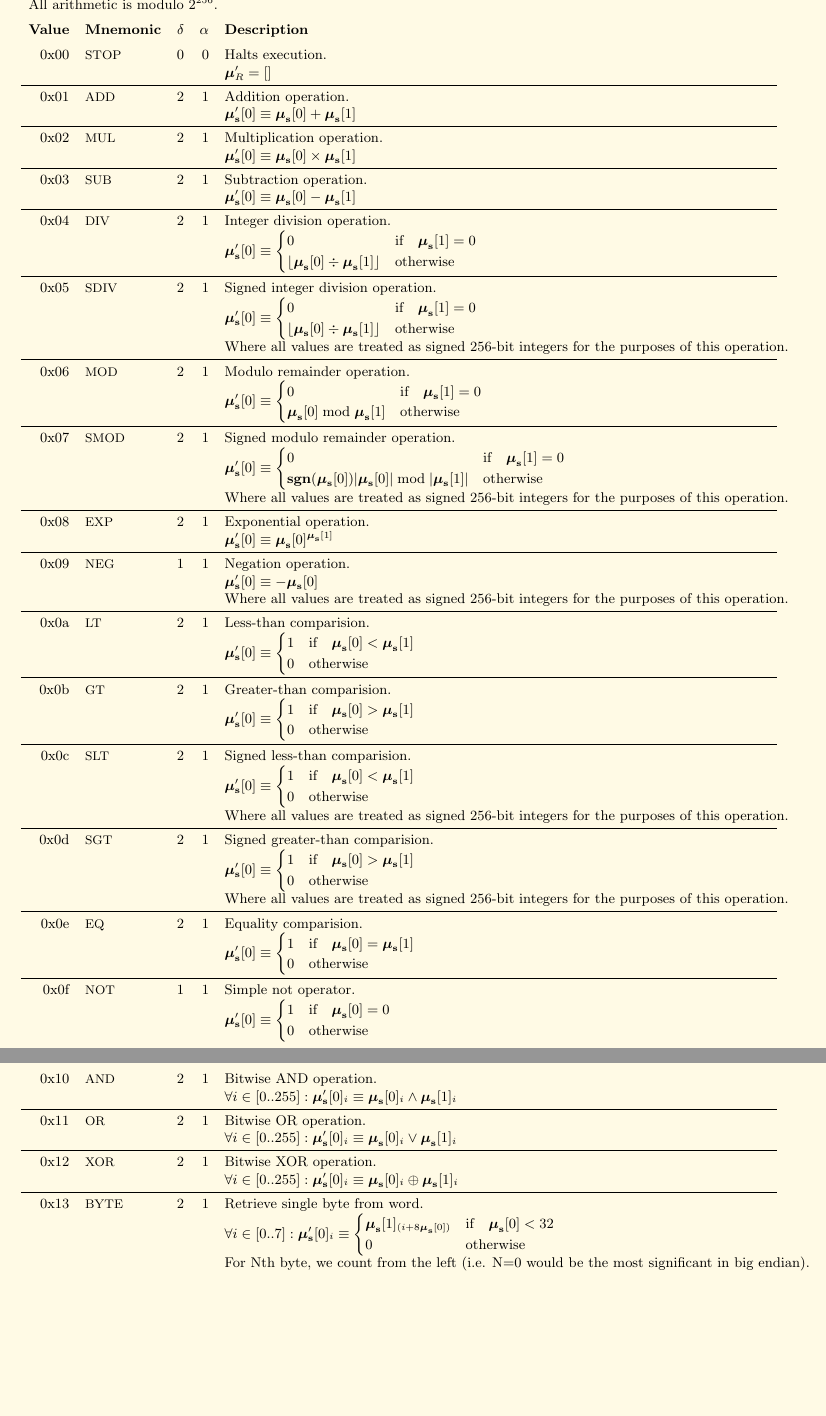
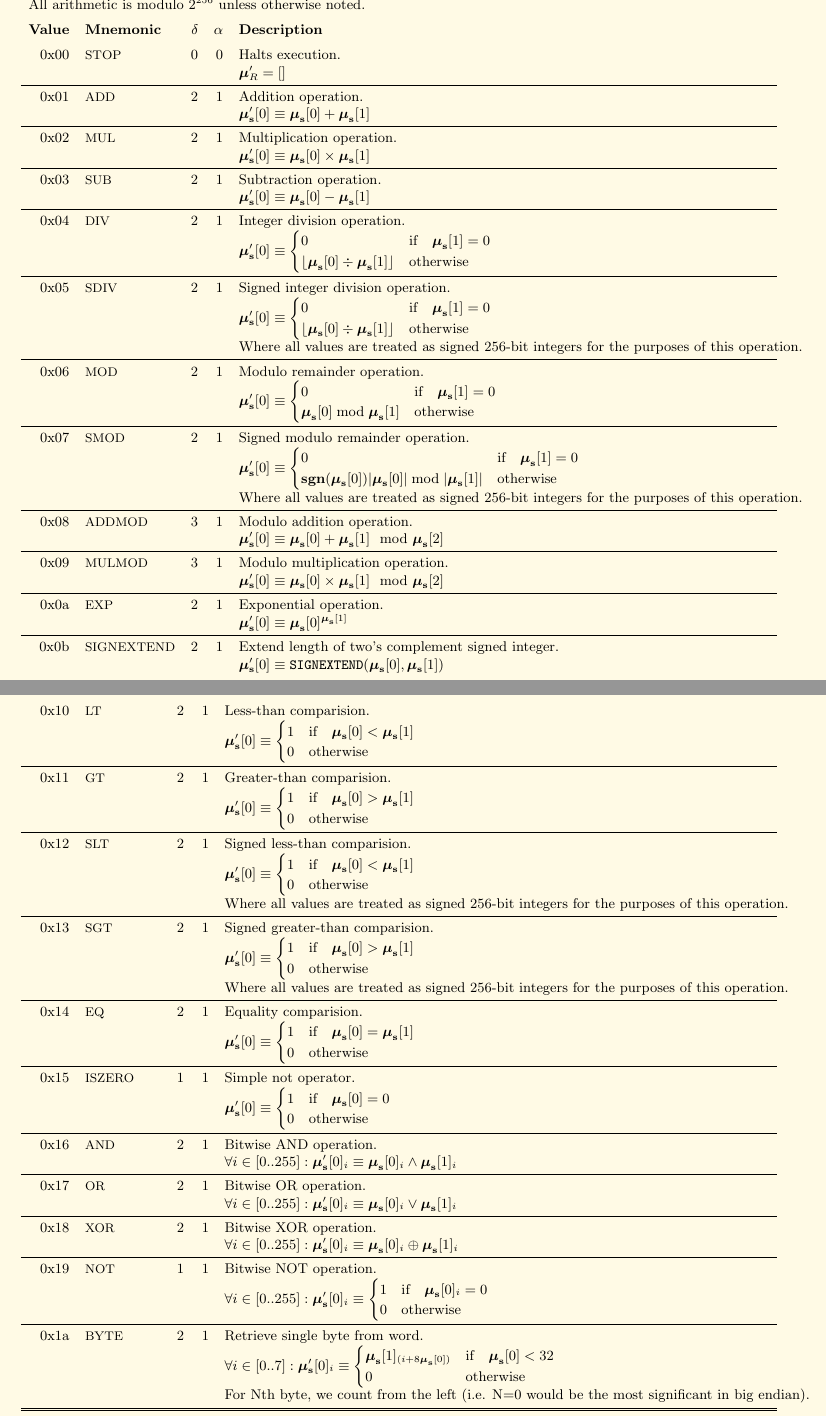
Before and after one commit to ethereum/yellowpaper, a LaTeX paper (Paper.tex): two parts of pages 18 and 19 of 23, joined at a grey line, cut so that both start at the same text, the shorter picture padded with empty space. Compiled offline with pdfLaTeX.

Commit message:
Instruction reorg and extra AL ops.

```diff
--- a/Paper.tex
+++ b/Paper.tex
@@ -1302,7 +1302,7 @@ Here given are the various exceptions to the state transition rules given in sec
 \begin{tabular*}{\columnwidth}[h]{rlrrl}
 \toprule
 \multicolumn{5}{c}{\textbf{0s: Stop and Arithmetic Operations}} \\
-\multicolumn{5}{l}{All arithmetic is modulo $2^{256}$.} \vspace{5pt} \\
+\multicolumn{5}{l}{All arithmetic is modulo $2^{256}$ unless otherwise noted.} \vspace{5pt} \\
 \textbf{Value} & \textbf{Mnemonic} & $\delta$ & $\alpha$ & \textbf{Description} \vspace{5pt} \\
 0x00 & {\small STOP} & 0 & 0 & Halts execution. \\
 &&&& $\boldsymbol{\mu}'_R = []$ \\
@@ -1330,11 +1330,17 @@ Here given are the various exceptions to the state transition rules given in sec
 &&&& $\boldsymbol{\mu}'_\mathbf{s}[0] \equiv \begin{cases}0 & \text{if} \quad \boldsymbol{\mu}_\mathbf{s}[1] = 0\\ \mathbf{sgn} (\boldsymbol{\mu}_\mathbf{s}[0]) |\boldsymbol{\mu}_\mathbf{s}[0]| \bmod |\boldsymbol{\mu}_\mathbf{s}[1]| & \text{otherwise}\end{cases}$  \\
 &&&& Where all values are treated as signed 256-bit integers for the purposes of this operation. \\
 \midrule
-0x08 & {\small EXP} & 2 & 1 & Exponential operation. \\
+0x08 & {\small ADDMOD} & 3 & 1 & Modulo addition operation. \\
+&&&& $\boldsymbol{\mu}'_\mathbf{s}[0] \equiv \boldsymbol{\mu}_\mathbf{s}[0] + \boldsymbol{\mu}_\mathbf{s}[1] \mod \boldsymbol{\mu}_\mathbf{s}[2]$ \\
+\midrule
+0x09 & {\small MULMOD} & 3 & 1 & Modulo multiplication operation. \\
+&&&& $\boldsymbol{\mu}'_\mathbf{s}[0] \equiv \boldsymbol{\mu}_\mathbf{s}[0] \times \boldsymbol{\mu}_\mathbf{s}[1] \mod \boldsymbol{\mu}_\mathbf{s}[2]$ \\
+\midrule
+0x0a & {\small EXP} & 2 & 1 & Exponential operation. \\
 &&&& $\boldsymbol{\mu}'_\mathbf{s}[0] \equiv \boldsymbol{\mu}_\mathbf{s}[0] ^ {\boldsymbol{\mu}_\mathbf{s}[1] }$ \\
 \midrule
-0x09 & {\small NEG} & 1 & 1 & Negation operation. \\
-&&&& $\boldsymbol{\mu}'_\mathbf{s}[0] \equiv -\boldsymbol{\mu}_\mathbf{s}[0]$ \\
-&&&& Where all values are treated as signed 256-bit integers for the purposes of this operation. \\
-\midrule
-0x0a & {\small LT} & 2 & 1 & Less-than comparision. \\
+0x0b & {\small SIGNEXTEND} & 2 & 1 & Extend length of two's complement signed integer. \\
+&&&& $\boldsymbol{\mu}'_\mathbf{s}[0] \equiv \mathtt{\tiny SIGNEXTEND}(\boldsymbol{\mu}_\mathbf{s}[0], \boldsymbol{\mu}_\mathbf{s}[1]) $ \\
+\end{tabular*}
+
+\begin{tabular*}{\columnwidth}[h]{rlrrl}
@@ -1341,21 +1350,20 @@ Here given are the various exceptions to the state transition rules given in sec
+\textbf{Value} & \textbf{Mnemonic} & $\delta$ & $\alpha$ & \textbf{Description} \vspace{5pt} \\
+0x10 & {\small LT} & 2 & 1 & Less-than comparision. \\
 &&&& $\boldsymbol{\mu}'_\mathbf{s}[0] \equiv \begin{cases} 1 & \text{if} \quad \boldsymbol{\mu}_\mathbf{s}[0] < \boldsymbol{\mu}_\mathbf{s}[1] \\ 0 & \text{otherwise} \end{cases}$ \\
 \midrule
-0x0b & {\small GT} & 2 & 1 & Greater-than comparision. \\
+0x11 & {\small GT} & 2 & 1 & Greater-than comparision. \\
 &&&& $\boldsymbol{\mu}'_\mathbf{s}[0] \equiv \begin{cases} 1 & \text{if} \quad \boldsymbol{\mu}_\mathbf{s}[0] > \boldsymbol{\mu}_\mathbf{s}[1] \\ 0 & \text{otherwise} \end{cases}$ \\
 \midrule
-0x0c & {\small SLT} & 2 & 1 & Signed less-than comparision. \\
+0x12 & {\small SLT} & 2 & 1 & Signed less-than comparision. \\
 &&&& $\boldsymbol{\mu}'_\mathbf{s}[0] \equiv \begin{cases} 1 & \text{if} \quad \boldsymbol{\mu}_\mathbf{s}[0] < \boldsymbol{\mu}_\mathbf{s}[1] \\ 0 & \text{otherwise} \end{cases}$ \\
 &&&& Where all values are treated as signed 256-bit integers for the purposes of this operation. \\
 \midrule
-0x0d & {\small SGT} & 2 & 1 & Signed greater-than comparision. \\
+0x13 & {\small SGT} & 2 & 1 & Signed greater-than comparision. \\
 &&&& $\boldsymbol{\mu}'_\mathbf{s}[0] \equiv \begin{cases} 1 & \text{if} \quad \boldsymbol{\mu}_\mathbf{s}[0] > \boldsymbol{\mu}_\mathbf{s}[1] \\ 0 & \text{otherwise} \end{cases}$ \\
 &&&& Where all values are treated as signed 256-bit integers for the purposes of this operation. \\
 \midrule
-0x0e & {\small EQ} & 2 & 1 & Equality comparision. \\
+0x14 & {\small EQ} & 2 & 1 & Equality comparision. \\
 &&&& $\boldsymbol{\mu}'_\mathbf{s}[0] \equiv \begin{cases} 1 & \text{if} \quad \boldsymbol{\mu}_\mathbf{s}[0] = \boldsymbol{\mu}_\mathbf{s}[1] \\ 0 & \text{otherwise} \end{cases}$ \\
 \midrule
-0x0f & {\small NOT} & 1 & 1 & Simple not operator. \\
+0x15 & {\small ISZERO} & 1 & 1 & Simple not operator. \\
 &&&& $\boldsymbol{\mu}'_\mathbf{s}[0] \equiv \begin{cases} 1 & \text{if} \quad \boldsymbol{\mu}_\mathbf{s}[0] = 0 \\ 0 & \text{otherwise} \end{cases}$ \\
-\end{tabular*}
-
-\begin{tabular*}{\columnwidth}[h]{rlrrl}
@@ -1365,14 +1370,17 @@ Here given are the various exceptions to the state transition rules given in sec
-\textbf{Value} & \textbf{Mnemonic} & $\delta$ & $\alpha$ & \textbf{Description} \vspace{5pt} \\
-0x10 & {\small AND} & 2 & 1 & Bitwise AND operation. \\
+\midrule
+0x16 & {\small AND} & 2 & 1 & Bitwise AND operation. \\
 &&&& $\forall i \in [0..255]: \boldsymbol{\mu}'_\mathbf{s}[0]_i \equiv \boldsymbol{\mu}_\mathbf{s}[0]_i \wedge \boldsymbol{\mu}_\mathbf{s}[1]_i$ \\
 \midrule
-0x11 & {\small OR} & 2 & 1 & Bitwise OR operation. \\
+0x17 & {\small OR} & 2 & 1 & Bitwise OR operation. \\
 &&&& $\forall i \in [0..255]: \boldsymbol{\mu}'_\mathbf{s}[0]_i \equiv \boldsymbol{\mu}_\mathbf{s}[0]_i \vee \boldsymbol{\mu}_\mathbf{s}[1]_i$ \\
 \midrule
-0x12 & {\small XOR} & 2 & 1 & Bitwise XOR operation. \\
+0x18 & {\small XOR} & 2 & 1 & Bitwise XOR operation. \\
 &&&& $\forall i \in [0..255]: \boldsymbol{\mu}'_\mathbf{s}[0]_i \equiv \boldsymbol{\mu}_\mathbf{s}[0]_i \oplus \boldsymbol{\mu}_\mathbf{s}[1]_i$ \\
 \midrule
-0x13 & {\small BYTE} & 2 & 1 & Retrieve single byte from word. \\
+0x19 & {\small NOT} & 1 & 1 & Bitwise NOT operation. \\
+&&&& $\forall i \in [0..255]: \boldsymbol{\mu}'_\mathbf{s}[0]_i \equiv \begin{cases} 1 & \text{if} \quad \boldsymbol{\mu}_\mathbf{s}[0]_i = 0 \\ 0 & \text{otherwise} \end{cases}$ \\
+\midrule
+0x1a & {\small BYTE} & 2 & 1 & Retrieve single byte from word. \\
 &&&& $\forall i \in [0..7]: \boldsymbol{\mu}'_\mathbf{s}[0]_i \equiv \begin{cases} \boldsymbol{\mu}_\mathbf{s}[1]_{(i + 8\boldsymbol{\mu}_\mathbf{s}[0])} & \text{if} \quad \boldsymbol{\mu}_\mathbf{s}[0] < 32 \\ 0 & \text{otherwise} \end{cases} $\\
 &&&& For Nth byte, we count from the left (i.e. N=0 would be the most significant in big endian). \\
 \bottomrule
```
Also changed, not shown: Paper.tex (6 more changed lines).
